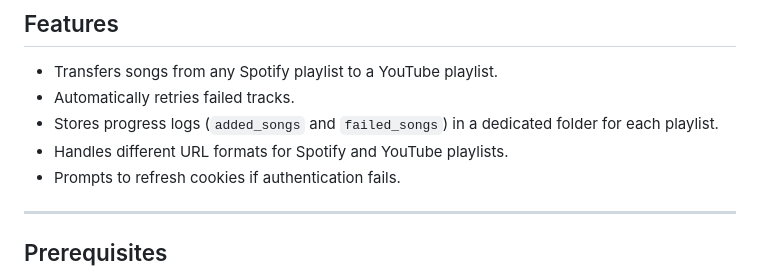
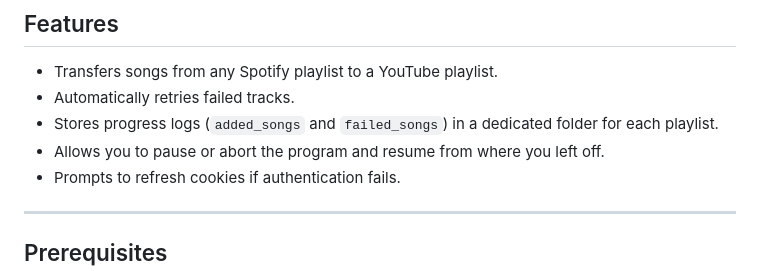
Before and after one commit to FranciscoJRFreitas/SpotifyToYoutube-No-API-Limits, a Markdown page: README.md, the part around the change. GitHub-like rendering.

```diff
--- a/README.md
+++ b/README.md
@@ -8,7 +8,7 @@ This script transfers tracks from any Spotify playlist to a YouTube playlist aut
 - Transfers songs from any Spotify playlist to a YouTube playlist.
 - Automatically retries failed tracks.
 - Stores progress logs (`added_songs` and `failed_songs`) in a dedicated folder for each playlist.
-- Handles different URL formats for Spotify and YouTube playlists.
+- Allows you to pause or abort the program and resume from where you left off.
 - Prompts to refresh cookies if authentication fails.
 
 ---
```
